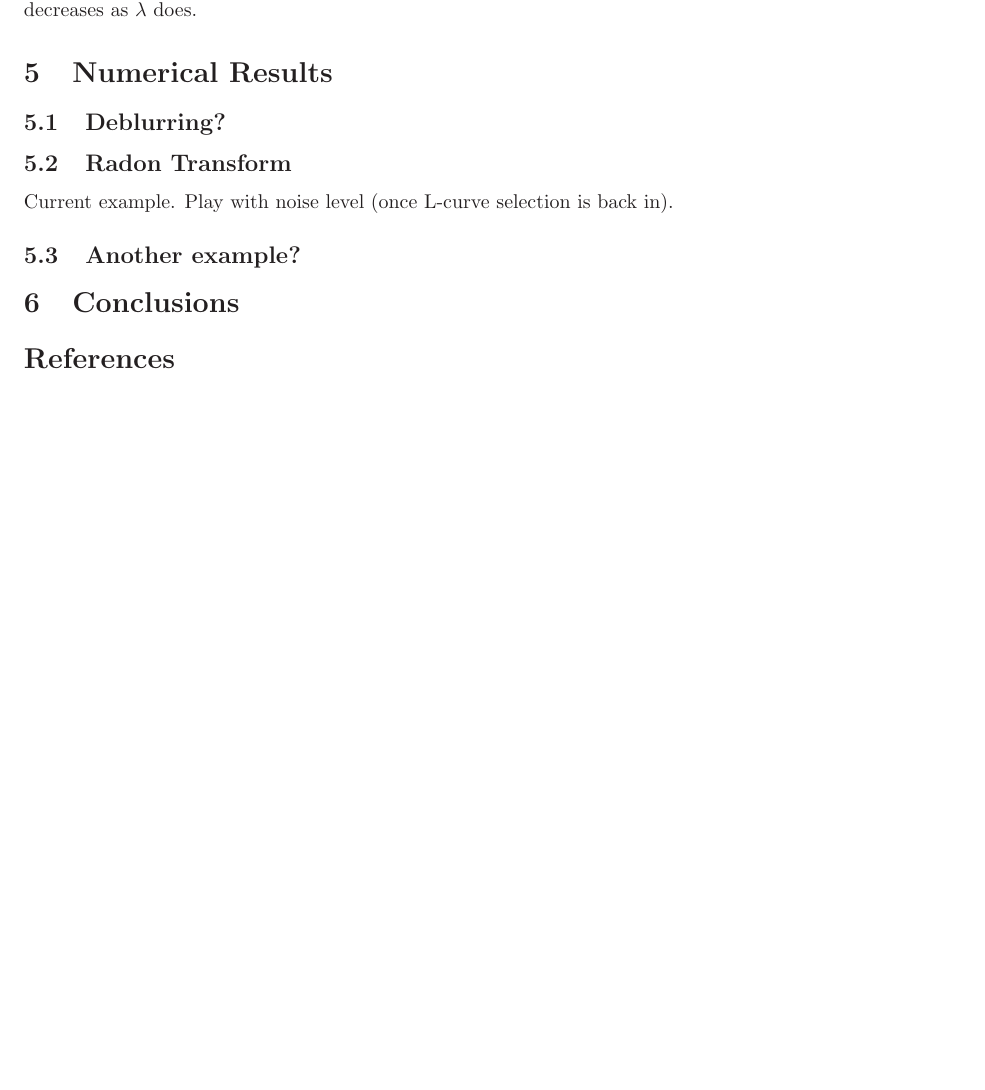
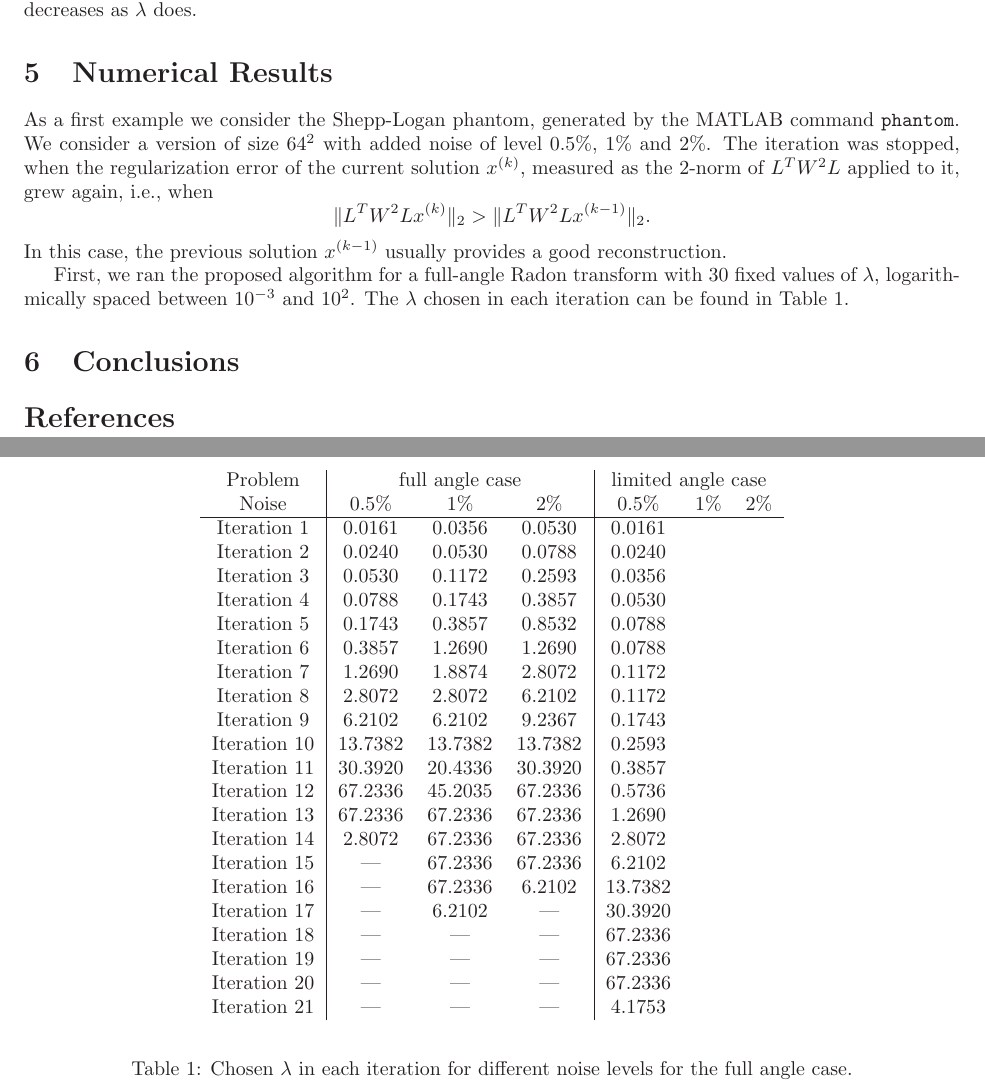
Before and after one commit to ScottMacLachlan/regularizationMG, a LaTeX paper (regularized.tex, which reads numerical_results.tex): part of page 5 of 5 before the commit and two parts of pages 5 and 6 of 6 after it, the two joined at a grey line, cut so that both start at the same text, the shorter picture padded with empty space. Compiled offline with LaTeX, dvips and Ghostscript.

Commit message:
Added numerical results section, started to fill numerical results.

```diff
--- /dev/null
+++ b/numerical_results.tex
@@ -0,0 +1,61 @@
+As a first example we consider the Shepp-Logan phantom, generated by
+the MATLAB command \texttt{phantom}. We consider a version of size
+$64^2$ with added noise of level $0.5\%$, $1\%$ and $2\%$. The
+iteration was stopped, when the regularization error of the current
+solution $x^{(k)}$, measured as the 2-norm of $L^TW^2L$ applied to it,
+grew again, i.e., when
+\[
+  \| L^TW^2L x^{(k)} \|_2 > \| L^TW^2L x^{(k-1)} \|_2.
+\]
+In this case, the previous solution $x^{(k-1)}$ usually provides a
+good reconstruction.
+
+First, we ran the proposed algorithm for a full-angle Radon transform
+with 30 fixed values of $\lambda$, logarithmically spaced between
+$10^{-3}$ and $10^2$. The $\lambda$ chosen in each iteration can be
+found in Table~\ref{tab:chosen_lambda_all_lambda_full_angle}.
+
+\begin{table}
+  \begin{center}
+    \begin{tabular}{c|ccc|ccc}
+      Problem & \multicolumn{3}{|c}{full angle case} &
+                                                       \multicolumn{3}{|c}{limited
+                                                       angle case} \\
+      Noise & $0.5\%$ & $1\%$ & $2\%$ & $0.5\%$ & $1\%$ & $2\%$ \\
+      \hline
+      Iteration 1 & 0.0161 & 0.0356 & 0.0530 & 0.0161 &  &  \\
+      Iteration 2 & 0.0240 & 0.0530 & 0.0788 & 0.0240 &  &  \\
+      Iteration 3 & 0.0530 & 0.1172 & 0.2593 & 0.0356 &  &  \\
+      Iteration 4 & 0.0788 & 0.1743 & 0.3857 & 0.0530 &  &  \\
+      Iteration 5 & 0.1743 & 0.3857 & 0.8532 & 0.0788 &  &  \\
+      Iteration 6 & 0.3857 & 1.2690 & 1.2690 & 0.0788 &  &  \\
+      Iteration 7 & 1.2690 & 1.8874 & 2.8072 & 0.1172 &  &  \\
+      Iteration 8 & 2.8072 & 2.8072 & 6.2102 & 0.1172 &  &  \\
+      Iteration 9 & 6.2102 & 6.2102 & 9.2367 & 0.1743 &  &  \\
+      Iteration 10 & 13.7382 & 13.7382 & 13.7382 & 0.2593 &  &  \\
+      Iteration 11 & 30.3920 & 20.4336 & 30.3920 & 0.3857 &  &  \\
+      Iteration 12 & 67.2336 & 45.2035 & 67.2336 & 0.5736 &  &  \\
+      Iteration 13 & 67.2336 & 67.2336 & 67.2336 & 1.2690 &  &  \\
+      Iteration 14 & 2.8072 & 67.2336 & 67.2336 & 2.8072 &  &  \\
+      Iteration 15 & --- & 67.2336 & 67.2336 & 6.2102 &  &  \\
+      Iteration 16 & --- & 67.2336 & 6.2102 & 13.7382 &  &  \\
+      Iteration 17 & --- & 6.2102 & --- & 30.3920 &  &  \\
+      Iteration 18 & --- & --- & --- & 67.2336 &  &  \\
+      Iteration 19 & --- & --- & --- & 67.2336 &  &  \\
+      Iteration 20 & --- & --- & --- & 67.2336 &  &  \\
+      Iteration 21 & --- & --- & --- & 4.1753 &  &  \\
+    \end{tabular}
+  \end{center}
+  \caption{Chosen $\lambda$ in each iteration for different noise
+    levels for the full angle case.}
+  \label{tab:chosen_lambda_all_lambda_full_angle}
+\end{table}
+
+% \subsection{Deblurring?}
+
+% \subsection{Radon Transform}
+
+% Current example.  Play with noise level (once L-curve selection is
+% back in).
+
+% \subsection{Another example?}
--- a/regularized.tex
+++ b/regularized.tex
@@ -41,15 +41,7 @@ blah blah blah
 
 
 \section{Numerical Results}
-
-\subsection{Deblurring?}
-
-\subsection{Radon Transform}
-
-Current example.  Play with noise level (once L-curve selection is
-back in).
-
-\subsection{Another example?}
+\input{numerical_results}
 
 \section{Conclusions}
 
```
